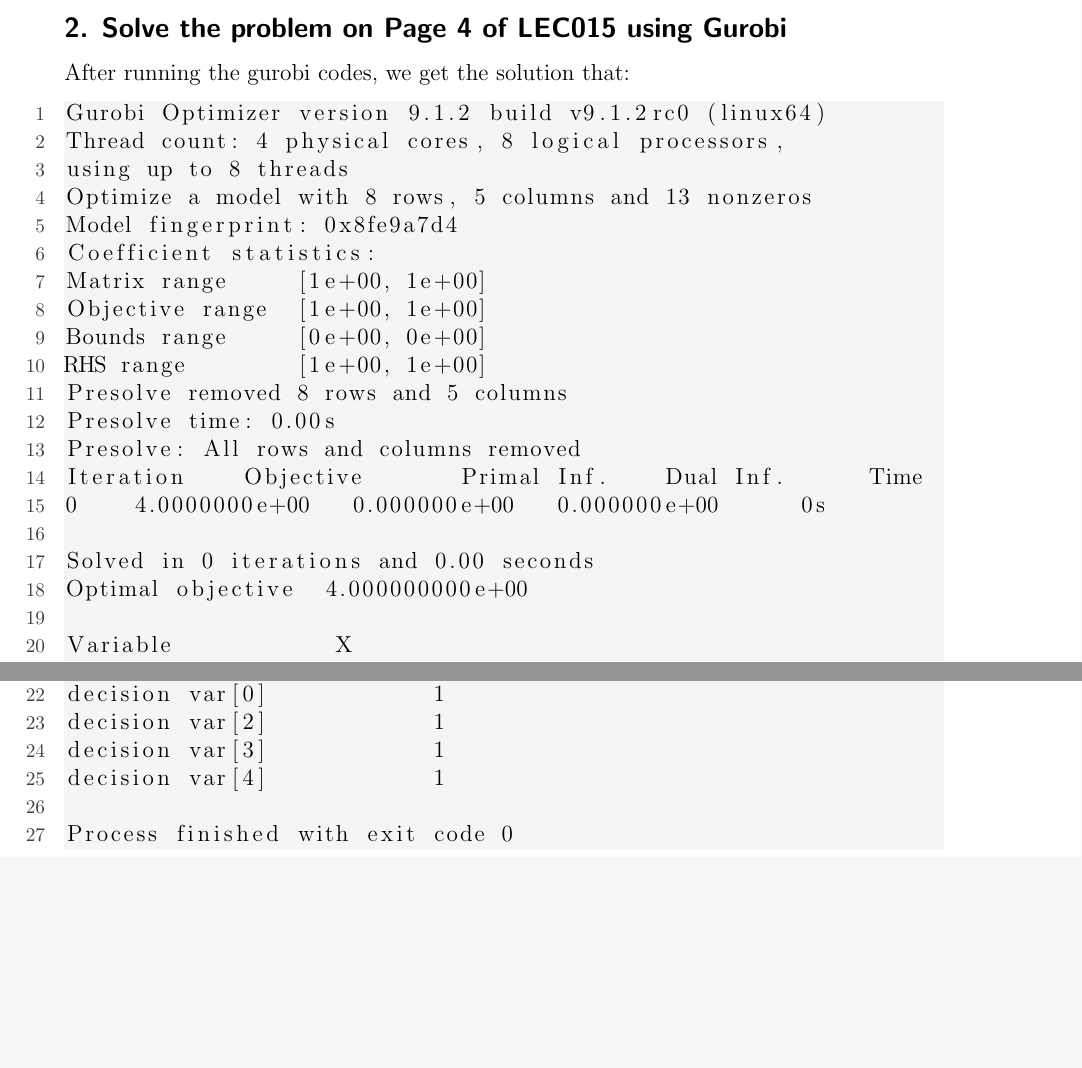
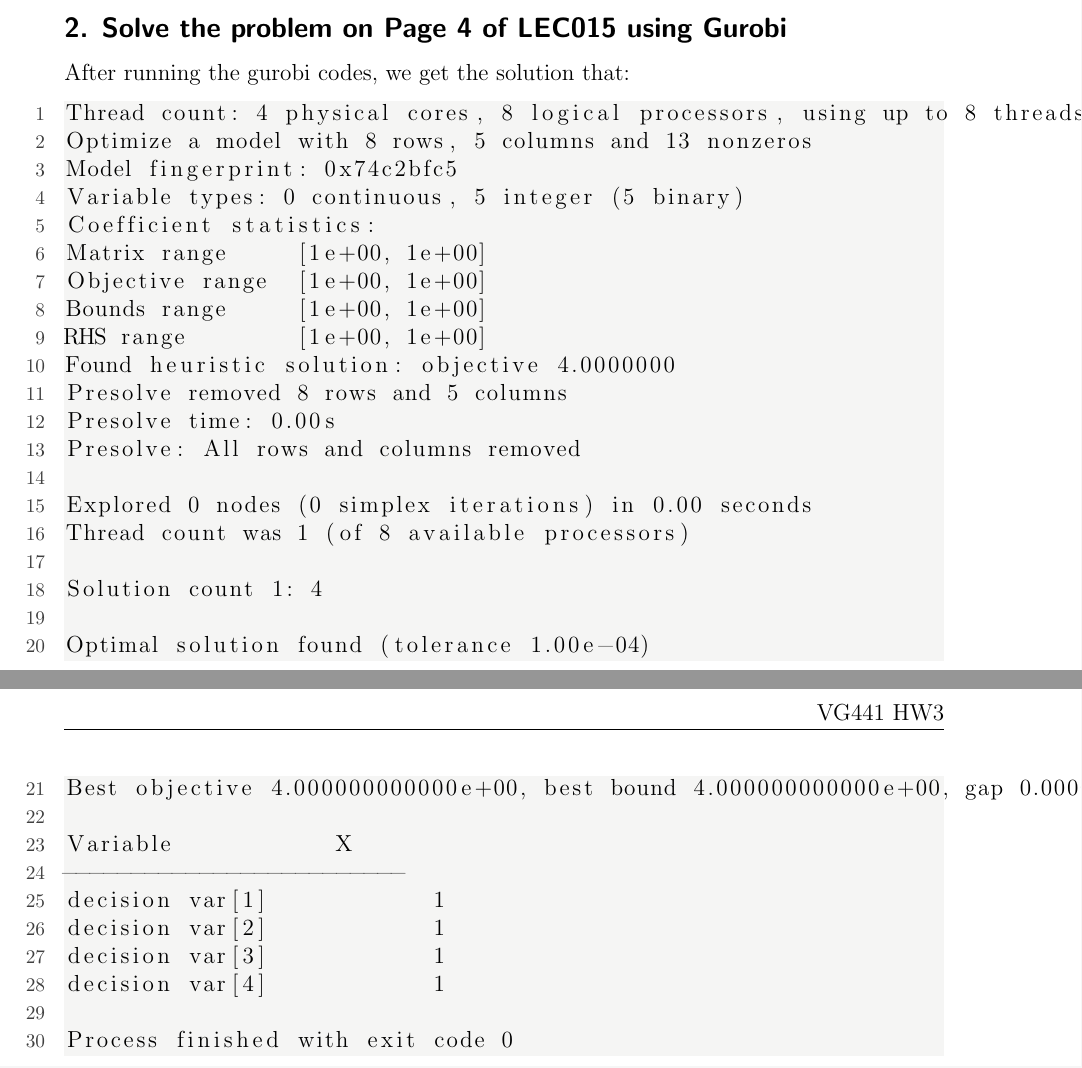
Before and after one commit to annaleee/VG441, a LaTeX problem sheet (Homework/Homework3/Anna_Li_VG441_HW3.tex): two parts of pages 1 and 2 of 2, joined at a grey line, cut so that both start at the same text, the shorter picture padded with empty space. Compiled offline with pdfLaTeX.

Commit message:
hw3-final

```diff
--- a/Homework/Homework3/Anna_Li_VG441_HW3.tex
+++ b/Homework/Homework3/Anna_Li_VG441_HW3.tex
@@ -55,28 +55,31 @@
 	\subsection*{2. Solve the problem on Page 4 of LEC015 using Gurobi}
 	After running the gurobi codes, we get the solution that:
 	\begin{lstlisting}
-Gurobi Optimizer version 9.1.2 build v9.1.2rc0 (linux64)
-Thread count: 4 physical cores, 8 logical processors,
-using up to 8 threads
+Thread count: 4 physical cores, 8 logical processors, using up to 8 threads
 Optimize a model with 8 rows, 5 columns and 13 nonzeros
-Model fingerprint: 0x8fe9a7d4
+Model fingerprint: 0x74c2bfc5
+Variable types: 0 continuous, 5 integer (5 binary)
 Coefficient statistics:
 Matrix range     [1e+00, 1e+00]
 Objective range  [1e+00, 1e+00]
-Bounds range     [0e+00, 0e+00]
+Bounds range     [1e+00, 1e+00]
 RHS range        [1e+00, 1e+00]
+Found heuristic solution: objective 4.0000000
 Presolve removed 8 rows and 5 columns
 Presolve time: 0.00s
 Presolve: All rows and columns removed
-Iteration    Objective       Primal Inf.    Dual Inf.      Time
-0    4.0000000e+00   0.000000e+00   0.000000e+00      0s
 
-Solved in 0 iterations and 0.00 seconds
-Optimal objective  4.000000000e+00
+Explored 0 nodes (0 simplex iterations) in 0.00 seconds
+Thread count was 1 (of 8 available processors)
+
+Solution count 1: 4
+
+Optimal solution found (tolerance 1.00e-04)
+Best objective 4.000000000000e+00, best bound 4.000000000000e+00, gap 0.0000%
 
 Variable            X
 -------------------------
-decision var[0]            1
+decision var[1]            1
 decision var[2]            1
 decision var[3]            1
 decision var[4]            1
```
Also changed, not shown: Homework/Homework3/Code/main.py (+1 -1 lines), Homework/Homework3/Anna_Li_VG441_HW3.pdf, 2 other files.
